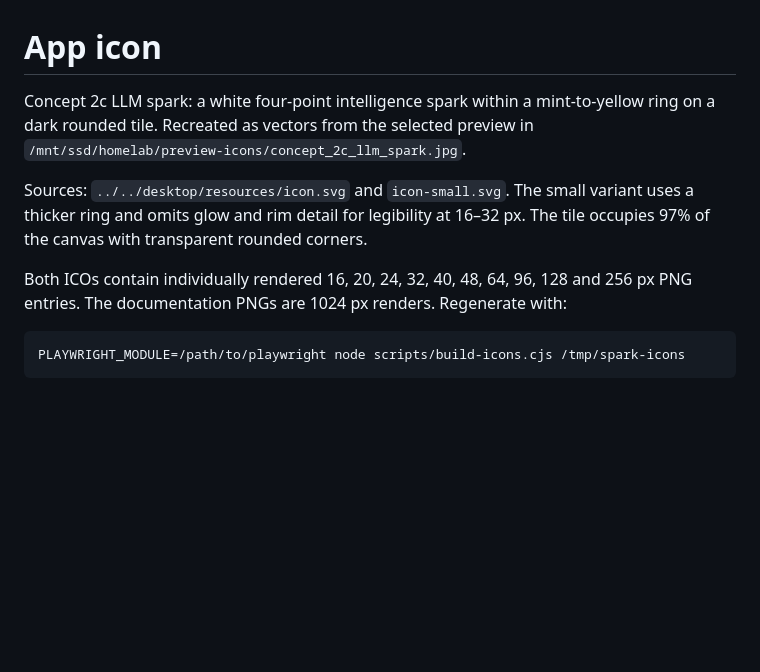
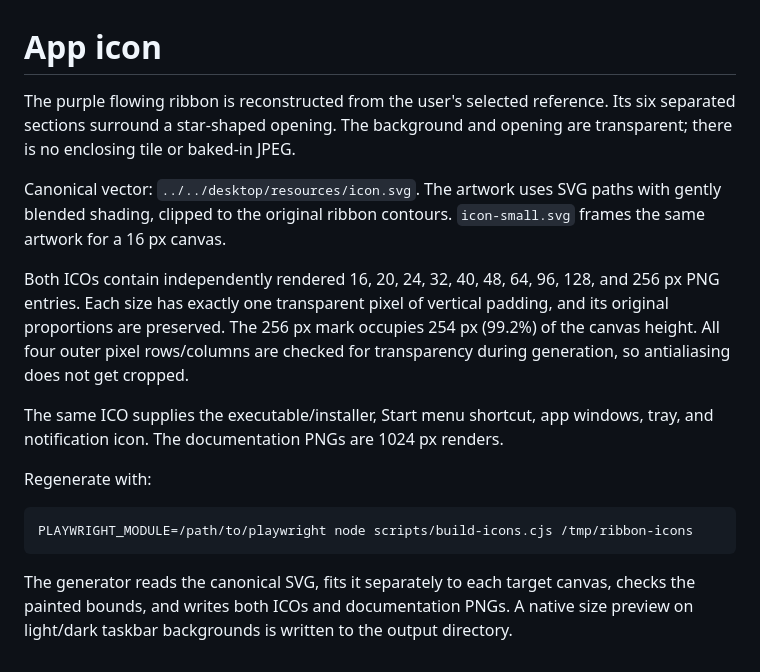
Before and after one commit to f-petrozzi/Agent-Usage, a Markdown page: windows/assets/README.md, the part around the change. Rendered like a GitHub page; blank space fills up the shorter version.

Commit message:
Adopt the flowing ribbon icon and maximize its Windows footprint

```diff
--- a/windows/assets/README.md
+++ b/windows/assets/README.md
@@ -1,14 +1,26 @@
 # App icon
 
-Concept 2c LLM spark: a white four-point intelligence spark within a mint-to-yellow
-ring on a dark rounded tile. Recreated as vectors from the selected preview in
-`/mnt/ssd/homelab/preview-icons/concept_2c_llm_spark.jpg`.
+The purple flowing ribbon is reconstructed from the user's selected reference.
+Its six separated sections surround a star-shaped opening. The background and
+opening are transparent; there is no enclosing tile or baked-in JPEG.
 
-Sources: `../../desktop/resources/icon.svg` and `icon-small.svg`. The small
-variant uses a thicker ring and omits glow and rim detail for legibility at
-16–32 px. The tile occupies 97% of the canvas with transparent rounded corners.
+Canonical vector: `../../desktop/resources/icon.svg`. The artwork uses SVG paths
+with gently blended shading, clipped to the original ribbon contours.
+`icon-small.svg` frames the same artwork for a 16 px canvas.
 
-Both ICOs contain individually rendered 16, 20, 24, 32, 40, 48, 64, 96, 128 and
-256 px PNG entries. The documentation PNGs are 1024 px renders. Regenerate with:
+Both ICOs contain independently rendered 16, 20, 24, 32, 40, 48, 64, 96, 128, and
+256 px PNG entries. Each size has exactly one transparent pixel of vertical
+padding, and its original proportions are preserved. The 256 px mark occupies
+254 px (99.2%) of the canvas height. All four outer pixel rows/columns are checked
+for transparency during generation, so antialiasing does not get cropped.
 
-    PLAYWRIGHT_MODULE=/path/to/playwright node scripts/build-icons.cjs /tmp/spark-icons
+The same ICO supplies the executable/installer, Start menu shortcut, app windows,
+tray, and notification icon. The documentation PNGs are 1024 px renders.
+
+Regenerate with:
+
+    PLAYWRIGHT_MODULE=/path/to/playwright node scripts/build-icons.cjs /tmp/ribbon-icons
+
+The generator reads the canonical SVG, fits it separately to each target canvas,
+checks the painted bounds, and writes both ICOs and documentation PNGs. A native
+size preview on light/dark taskbar backgrounds is written to the output directory.
```
Also changed, not shown: README.md (+2 -0 lines), docs/agent-usage.png, windows/assets/agent-usage.png, 7 other files.
